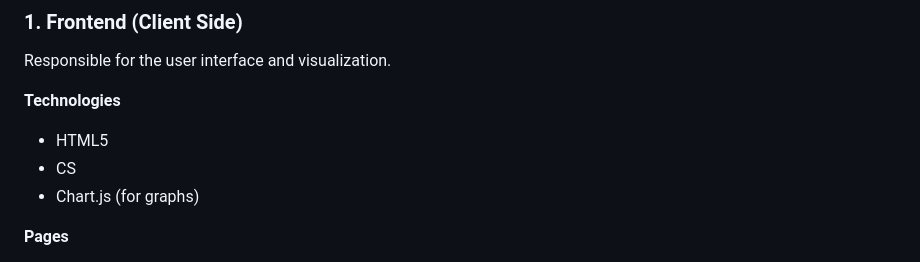
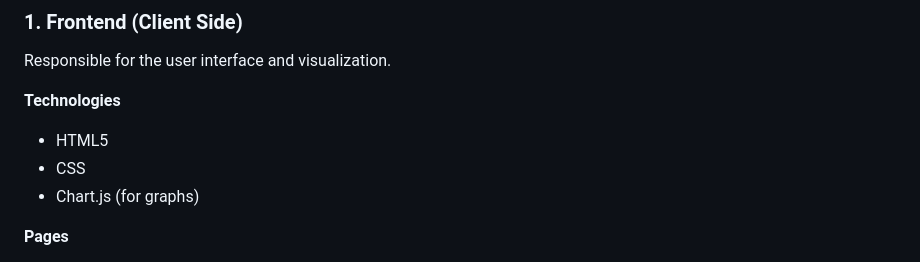
Before and after one commit to Paarthkumar26/Result-Analysis-performance-Dashboard, a Markdown page: README.md, the part around the change. GitHub-like rendering.

Commit message:
Fix typo in technologies list from 'CS' to 'CSS'

```diff
--- a/README.md
+++ b/README.md
@@ -31,7 +31,7 @@ Responsible for the user interface and visualization.
 **Technologies**
 
 * HTML5
-* CS
+* CSS
 * Chart.js (for graphs)
 
 **Pages**
```
